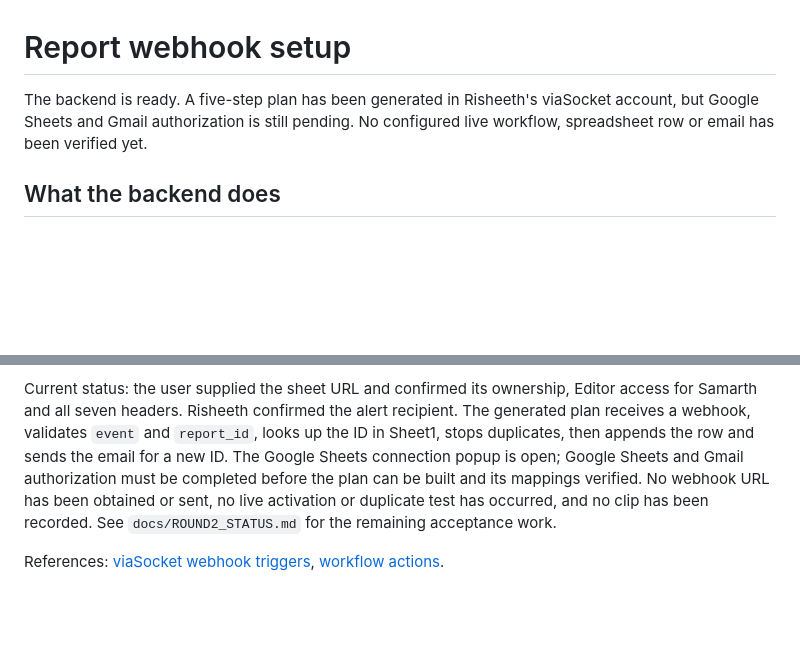
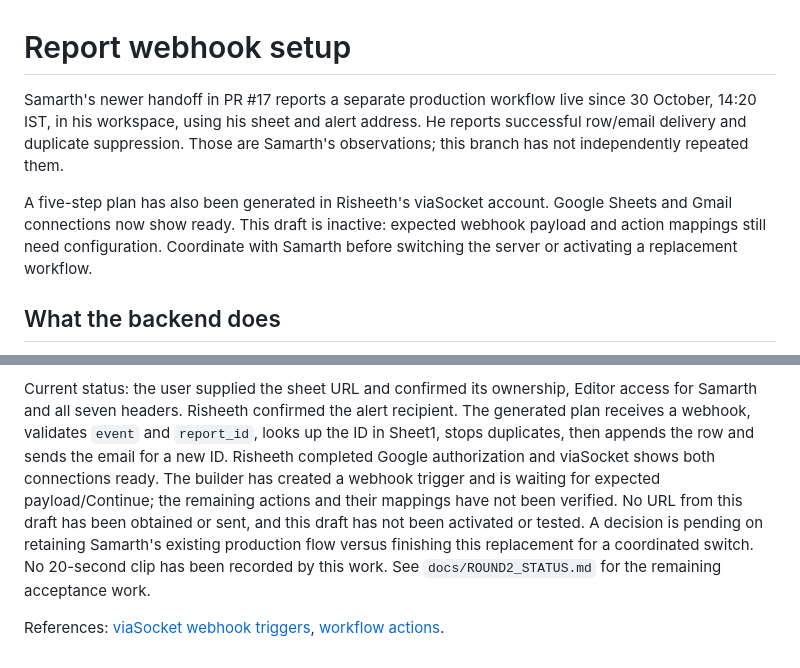
Before and after one commit to samarthputhraya/check-before-you-pay, a Markdown page: docs/VIASOCKET.md, 2 parts joined by grey strips. GitHub-like rendering; blank space fills up the shorter version.

Commit message:
Reconcile viaSocket draft with Samarth's live workflow

```diff
--- a/docs/VIASOCKET.md
+++ b/docs/VIASOCKET.md
@@ -1,8 +1,14 @@
 # Report webhook setup
 
-The backend is ready. A five-step plan has been generated in Risheeth's
-viaSocket account, but Google Sheets and Gmail authorization is still pending.
-No configured live workflow, spreadsheet row or email has been verified yet.
+Samarth's newer handoff in PR #17 reports a separate production workflow live
+since 30 October, 14:20 IST, in his workspace, using his sheet and alert address.
+He reports successful row/email delivery and duplicate suppression. Those are
+Samarth's observations; this branch has not independently repeated them.
+
+A five-step plan has also been generated in Risheeth's viaSocket account.
+Google Sheets and Gmail connections now show ready. This draft is inactive:
+expected webhook payload and action mappings still need configuration. Coordinate
+with Samarth before switching the server or activating a replacement workflow.
 
 ## What the backend does
 
@@ -105,10 +111,13 @@ Current status: the user supplied the sheet URL and confirmed its ownership,
 Editor access for Samarth and all seven headers. Risheeth confirmed the alert
 recipient. The generated plan receives a webhook, validates `event` and
 `report_id`, looks up the ID in Sheet1, stops duplicates, then appends the row
-and sends the email for a new ID. The Google Sheets connection popup is open;
-Google Sheets and Gmail authorization must be completed before the plan can be
-built and its mappings verified. No webhook URL has been obtained or sent,
-no live activation or duplicate test has occurred, and no clip has been recorded.
+and sends the email for a new ID. Risheeth completed Google authorization and
+viaSocket shows both connections ready. The builder has created a webhook
+trigger and is waiting for expected payload/Continue; the remaining actions and
+their mappings have not been verified. No URL from this draft has been obtained
+or sent, and this draft has not been activated or tested. A decision is pending
+on retaining Samarth's existing production flow versus finishing this replacement
+for a coordinated switch. No 20-second clip has been recorded by this work.
 See `docs/ROUND2_STATUS.md` for the remaining acceptance work.
 
 References: [viaSocket webhook triggers](https://viasocket.com/help/workflow/trigger/instant-triggers),
```
Also changed, not shown: docs/ROUND2_STATUS.md (+12 -5 lines).
